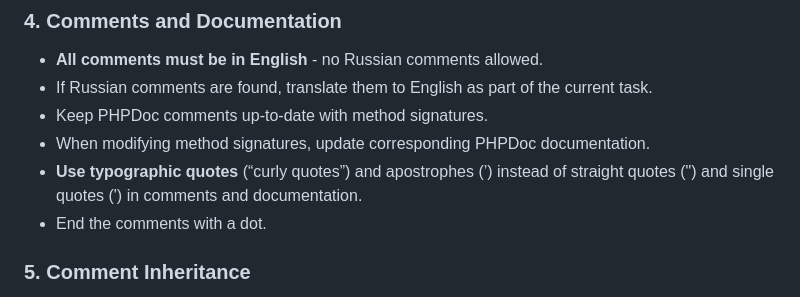
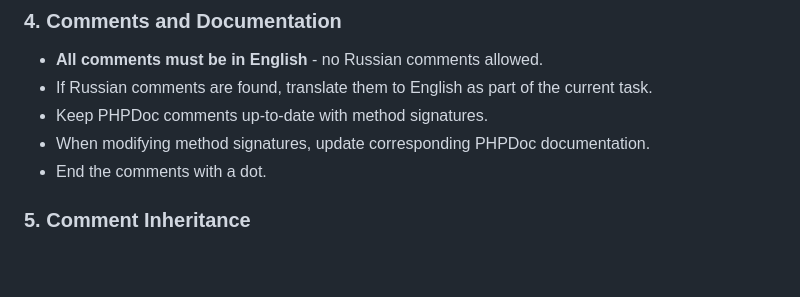
Before and after one commit to WST/EZMoonblow, a Markdown page: CONTRIBUTING.md, the part around one of its changes. Rendered like a GitHub page; blank space fills up the shorter version.

```diff
--- a/CONTRIBUTING.md
+++ b/CONTRIBUTING.md
@@ -47,8 +47,6 @@ trading system. Please follow these rules strictly when making any changes to th
 - If Russian comments are found, translate them to English as part of the current task.
 - Keep PHPDoc comments up-to-date with method signatures.
 - When modifying method signatures, update corresponding PHPDoc documentation.
-- **Use typographic quotes** (“curly quotes”) and apostrophes (’) instead of straight quotes (") and single quotes (')
-  in comments and documentation.
 - End the comments with a dot.
 
 ### 5. Comment Inheritance
```
Also changed, not shown: other parts of CONTRIBUTING.md (+1 -1 lines).
